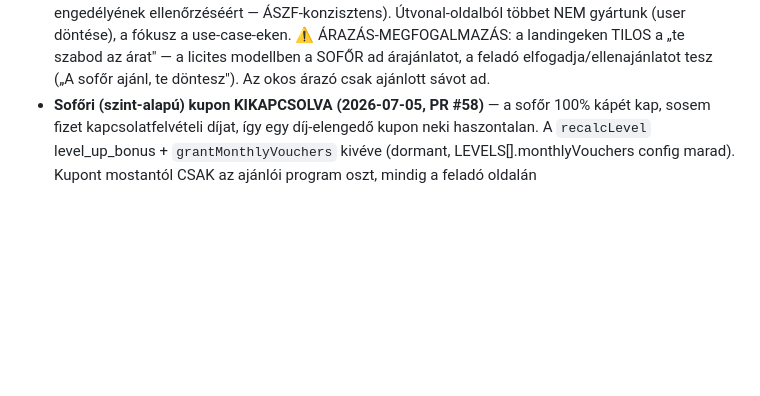
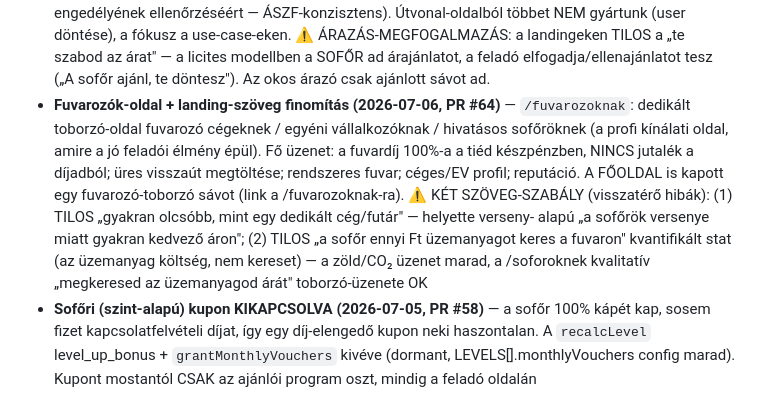
Before and after one commit to propertyTitan/BiztosFuvar, a Markdown page: CLAUDE.md, the part around the change. GitHub-like rendering; blank space fills up the shorter version.

Commit message:
docs(CLAUDE.md): /fuvarozoknak oldal + főoldali sáv + landing szöveg-szabályok
- /fuvarozoknak dedikált profi-fuvarozó toborzó oldal + főoldali sáv (PR #64)
- Rögzítve 2 visszatérő szöveg-szabály: nincs "olcsóbb mint dedikált cég"
  (verseny-alapú helyette); nincs kvantifikált "sofőr X Ft üzemanyagot keres"

Co-Authored-By: Claude Fable 5 <noreply@anthropic.com>

```diff
--- a/CLAUDE.md
+++ b/CLAUDE.md
@@ -251,6 +251,18 @@ Bíróság:          Hódmezővásárhelyi Járásbíróság / Szegedi Törvény
   ⚠️ ÁRAZÁS-MEGFOGALMAZÁS: a landingeken TILOS a „te szabod az árat" — a
   licites modellben a SOFŐR ad árajánlatot, a feladó elfogadja/ellenajánlatot
   tesz („A sofőr ajánl, te döntesz"). Az okos árazó csak ajánlott sávot ad.
+- **Fuvarozók-oldal + landing-szöveg finomítás (2026-07-06, PR #64)** —
+  `/fuvarozoknak`: dedikált toborzó-oldal fuvarozó cégeknek / egyéni
+  vállalkozóknak / hivatásos sofőröknek (a profi kínálati oldal, amire a jó
+  feladói élmény épül). Fő üzenet: a fuvardíj 100%-a a tiéd készpénzben,
+  NINCS jutalék a díjadból; üres visszaút megtöltése; rendszeres fuvar;
+  céges/EV profil; reputáció. A FŐOLDAL is kapott egy fuvarozó-toborzó sávot
+  (link a /fuvarozoknak-ra). ⚠️ KÉT SZÖVEG-SZABÁLY (visszatérő hibák): (1)
+  TILOS „gyakran olcsóbb, mint egy dedikált cég/futár" — helyette verseny-
+  alapú „a sofőrök versenye miatt gyakran kedvező áron"; (2) TILOS „a sofőr
+  ennyi Ft üzemanyagot keres a fuvaron" kvantifikált stat (az üzemanyag
+  költség, nem kereset) — a zöld/CO₂ üzenet marad, a /soforoknek kvalitatív
+  „megkeresed az üzemanyagod árát" toborzó-üzenete OK
 - **Sofőri (szint-alapú) kupon KIKAPCSOLVA (2026-07-05, PR #58)** — a sofőr
   100% kápét kap, sosem fizet kapcsolatfelvételi díjat, így egy díj-elengedő
   kupon neki haszontalan. A `recalcLevel` level_up_bonus + `grantMonthlyVouchers`
```
